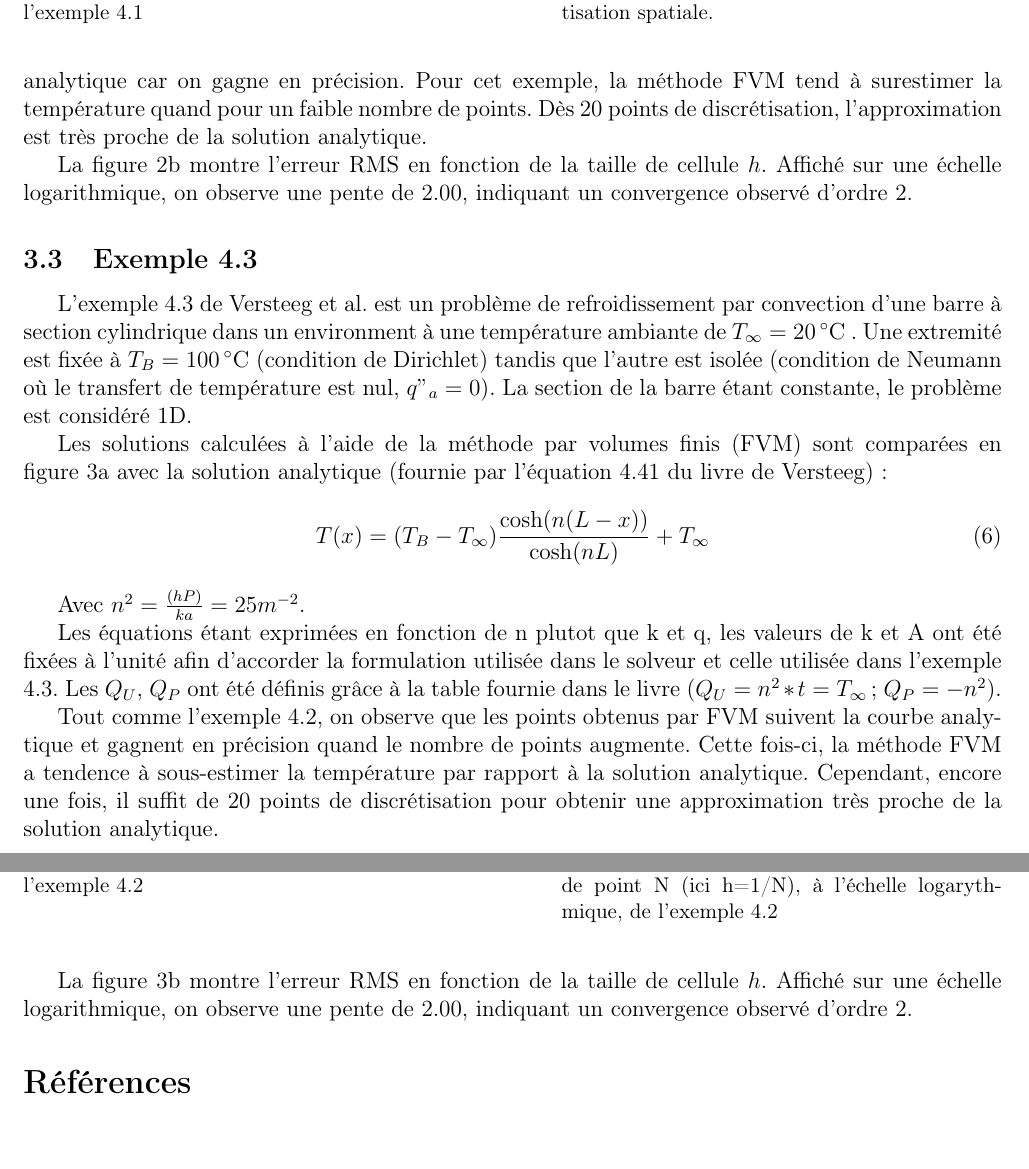
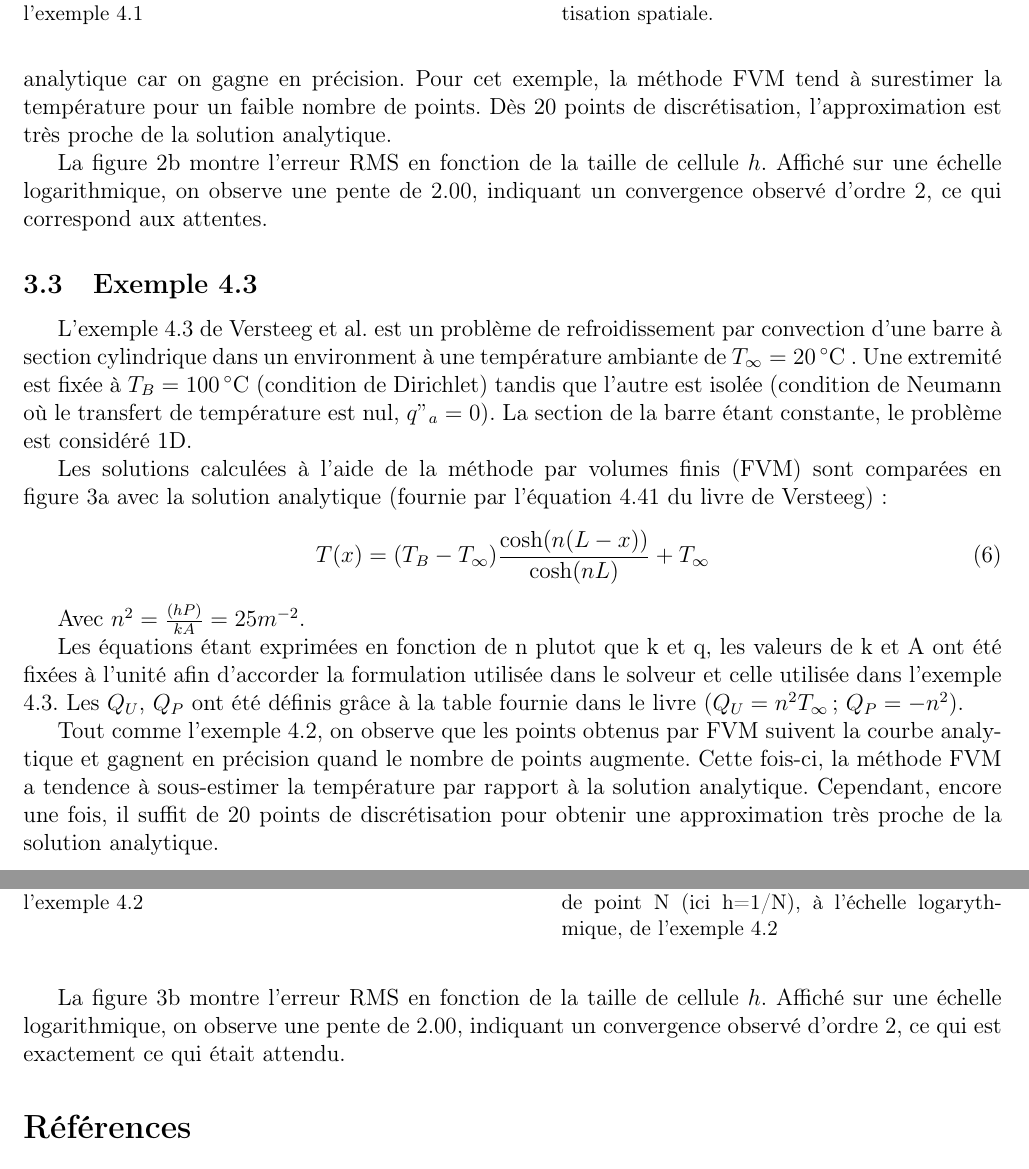
Before and after one commit to aureliegrebe/mec6616_lap2, a LaTeX document (rapport/lap1.tex): two parts of pages 3 and 4 of 5, joined at a grey line, cut so that both start at the same text. Compiled offline with pdfLaTeX.

Commit message:
Update lap1.tex

```diff
--- a/rapport/lap1.tex
+++ b/rapport/lap1.tex
@@ -184,12 +184,12 @@ l'équation 4.39 du livre de Versteeg) :
 On peut observer que les points obtenus par FVM suivent bien la courbe analytique
 et que, comme attendu, plus le nombre de points augmente, plus les résultats sont
 proches du résultat analytique car on gagne en précision. Pour cet exemple, la
-méthode FVM tend à surestimer la température quand pour un faible nombre de points.
+méthode FVM tend à surestimer la température pour un faible nombre de points.
 Dès 20 points de discrétisation, l'approximation est très proche de la solution analytique.
 
 La figure~\ref{fig:err4_2} montre l'erreur RMS en fonction de la taille de
 cellule $h$. Affiché sur une échelle logarithmique, on observe une pente de
-\num{2.00}, indiquant un convergence observé d'ordre 2.
+\num{2.00}, indiquant un convergence observé d'ordre 2, ce qui correspond aux attentes.
 
 \begin{figure}
 	\centering
@@ -222,12 +222,12 @@ l'équation 4.41 du livre de Versteeg) :
 	T(x) = (T_B - T_\infty) \frac{\cosh(n(L - x))}{\cosh(nL)} + T_\infty
 \end{equation}
 
-Avec $n^2 = \frac{(hP)}{ka} = 25 m^{-2}$.
+Avec $n^2 = \frac{(hP)}{kA} = 25 m^{-2}$.
 
 Les équations étant exprimées en fonction de n plutot que k et q, les valeurs de
 k et A ont été fixées à l'unité afin d'accorder la formulation utilisée dans le
 solveur et celle utilisée dans l'exemple 4.3. Les $Q_U$, $Q_P$ ont été définis grâce
-à la table fournie dans le livre ($Q_U = n^2 * t=T_\infty$; $Q_P = -n^2$).
+à la table fournie dans le livre ($Q_U = n^2T_\infty$; $Q_P = -n^2$).
 
 Tout comme l'exemple 4.2, on observe que les points obtenus par FVM suivent la
 courbe analytique et gagnent en précision quand le nombre de points augmente.
@@ -237,7 +237,7 @@ discrétisation pour obtenir une approximation très proche de la solution analy
 
 La figure~\ref{fig:err4_3} montre l'erreur RMS en fonction de la taille de
 cellule $h$. Affiché sur une échelle logarithmique, on observe une pente de
-\num{2.00}, indiquant un convergence observé d'ordre 2.
+\num{2.00}, indiquant un convergence observé d'ordre 2, ce qui est exactement ce qui était attendu.
 
 \begin{figure}
 	\centering
```
